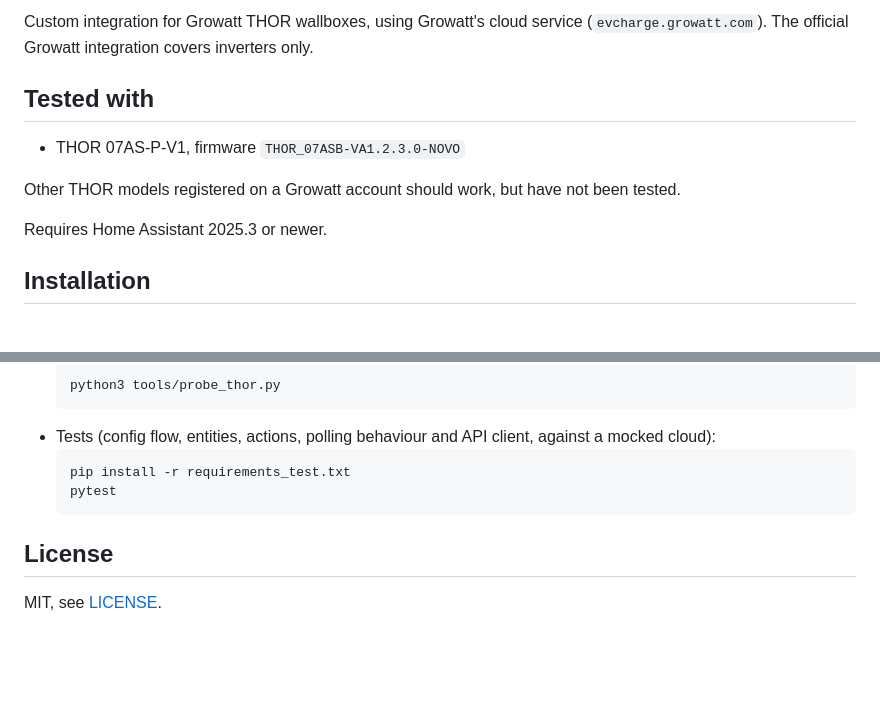
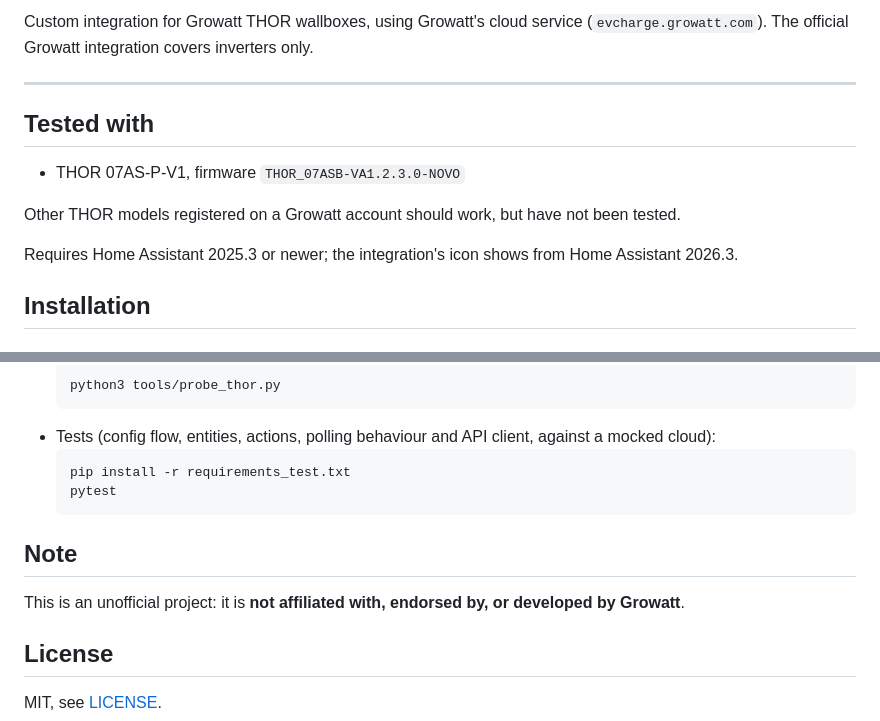
Before and after one commit to fabioscarparo/ha-growatt-thor-cloud, a Markdown page: README.md, 2 parts joined by grey strips. Rendered like a GitHub page; blank space fills up the shorter version.

````diff
--- a/README.md
+++ b/README.md
@@ -2,13 +19,16 @@
 
 Custom integration for Growatt THOR wallboxes, using Growatt's cloud service
 (`evcharge.growatt.com`). The official Growatt integration covers inverters only.
+
+---
 
 ## Tested with
 - THOR 07AS-P-V1, firmware `THOR_07ASB-VA1.2.3.0-NOVO`
 
 Other THOR models registered on a Growatt account should work, but have not been tested.
 
-Requires Home Assistant 2025.3 or newer.
+Requires Home Assistant 2025.3 or newer; the integration's icon shows from Home Assistant
+2026.3.
 
 ## Installation
 
@@ -189,5 +209,9 @@ If Growatt rejects the login, Home Assistant asks for the password again (*Setti
   pytest
   ```
 
+## Note
+This is an unofficial project: it is **not affiliated with, endorsed by, or developed by
+Growatt**.
+
 ## License
 MIT, see [LICENSE](LICENSE).
````
Also changed, not shown: other parts of README.md (+18 -1 lines), CHANGELOG.md (+5 -0 lines), assets/icon.png (added), 5 other files.
